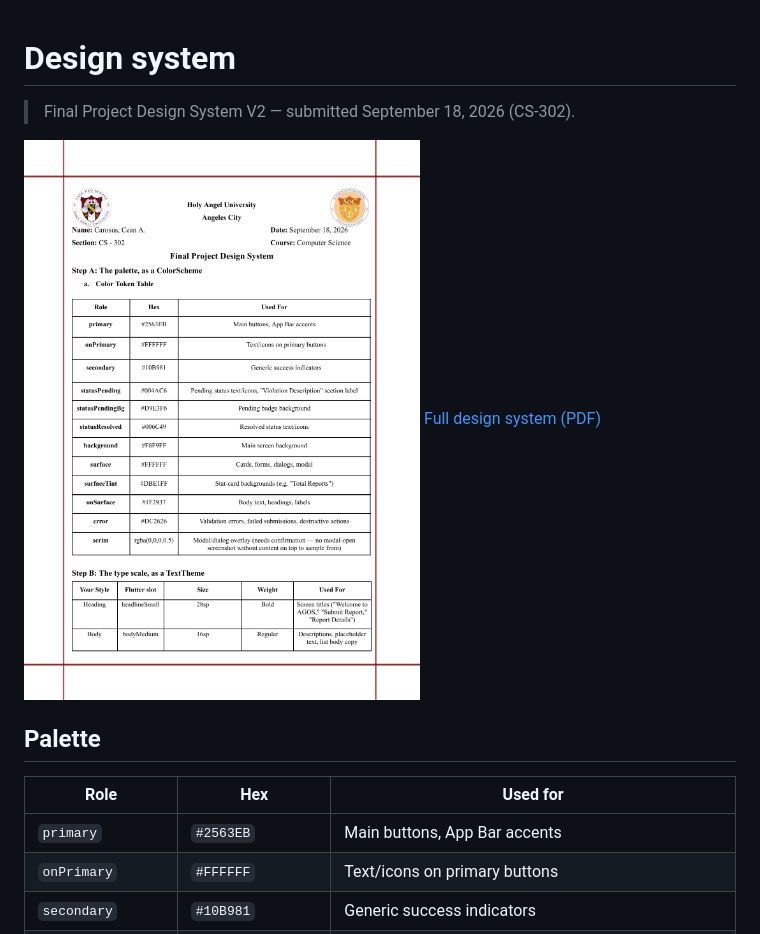
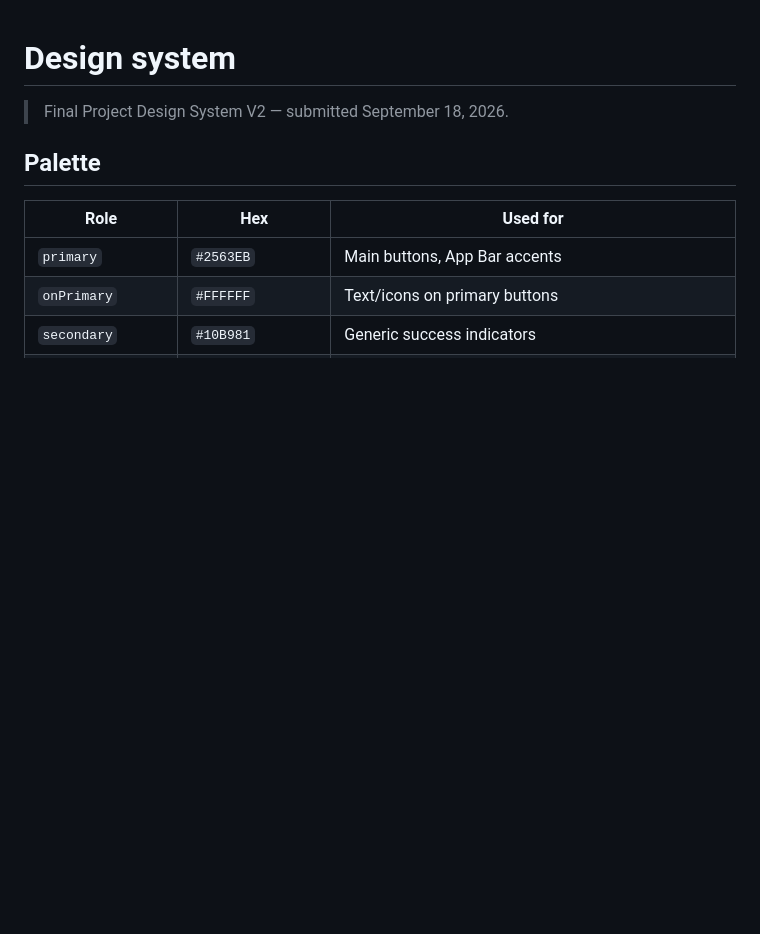
Before and after one commit to Siyanfr/Agos-App-Finals, a Markdown page: docs/03-design-system.md, the part around the change. Rendered like a GitHub page; blank space fills up the shorter version.

```diff
--- a/docs/03-design-system.md
+++ b/docs/03-design-system.md
@@ -1,9 +1,6 @@
 # Design system
 
-> Final Project Design System V2 — submitted September 18, 2026 (CS-302).
-
-![Design system palette and type scale, page 1](assets/design-system-palette.png)
-[Full design system (PDF)](assets/design-system.pdf)
+> Final Project Design System V2 — submitted September 18, 2026.
 
 ## Palette
 
```
